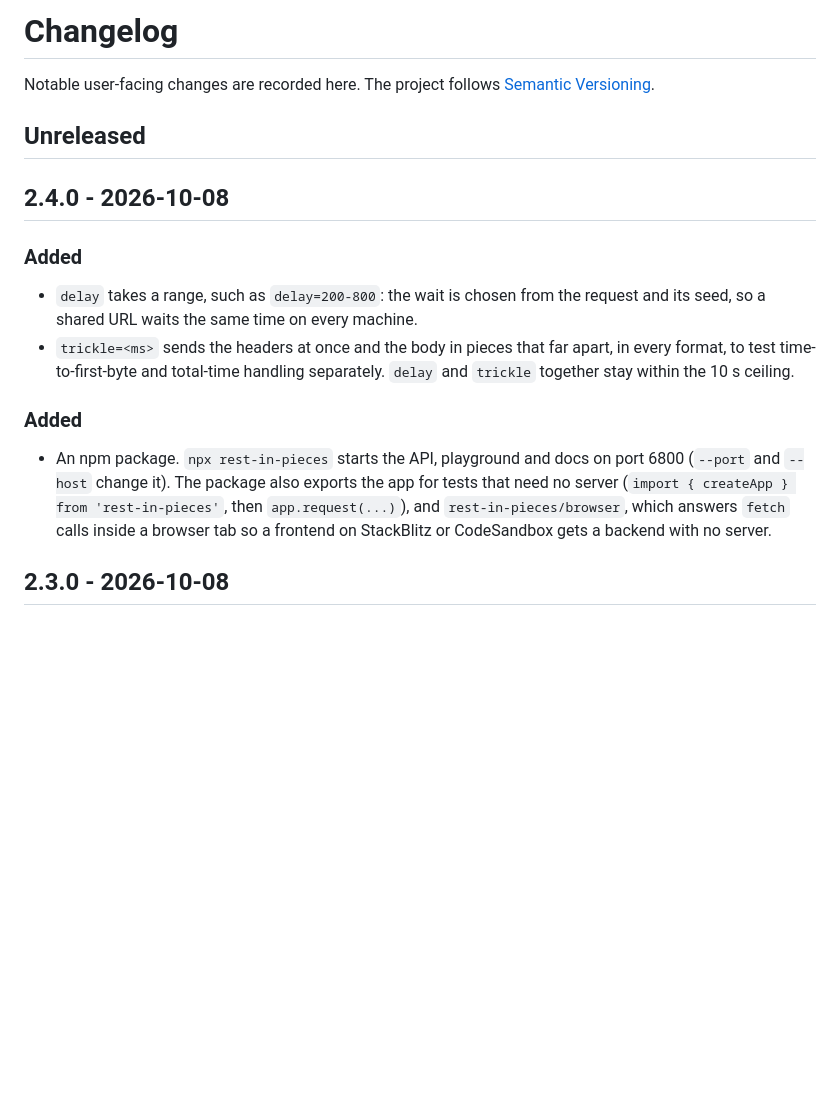
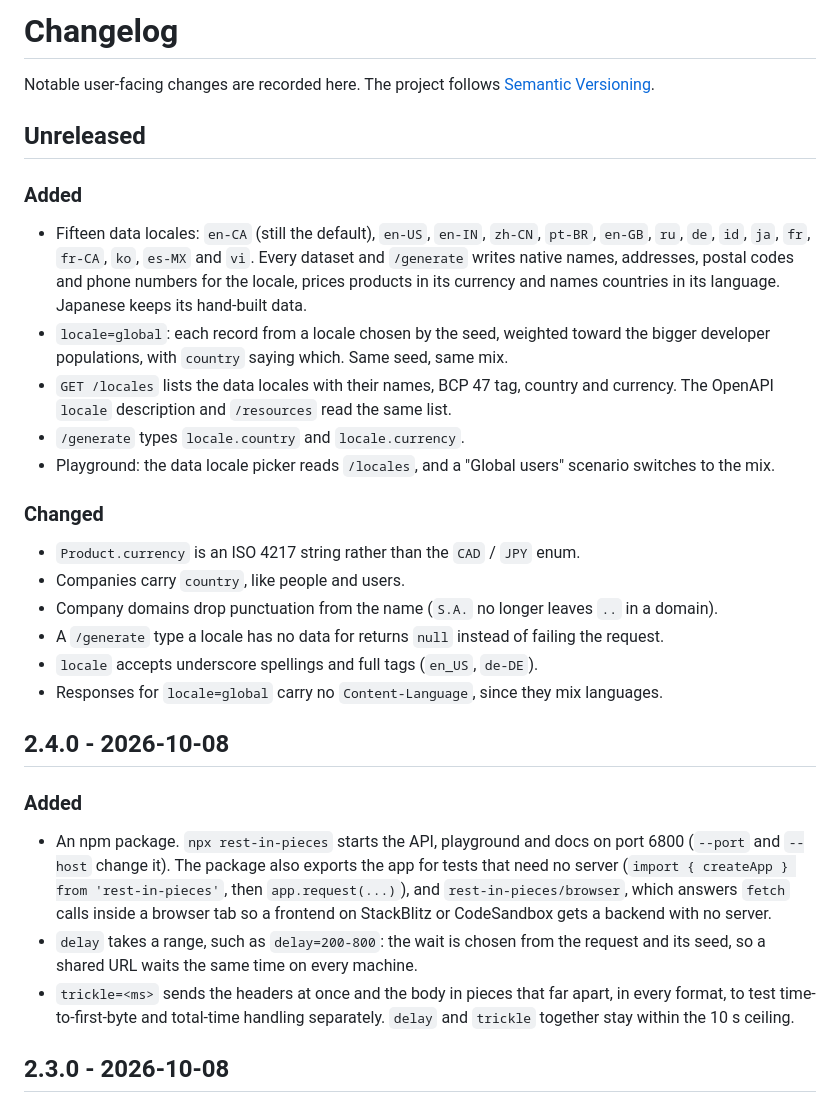
Before and after one commit to spxis/rest-in-pieces, a Markdown page: CHANGELOG.md, the part around the change. Drawn GitHub-style; blank space fills up the shorter version.

```diff
--- a/CHANGELOG.md
+++ b/CHANGELOG.md
@@ -4,16 +4,30 @@ Notable user-facing changes are recorded here. The project follows [Semantic Ver
 
 ## Unreleased
 
+### Added
+
+- Fifteen data locales: `en-CA` (still the default), `en-US`, `en-IN`, `zh-CN`, `pt-BR`, `en-GB`, `ru`, `de`, `id`, `ja`, `fr`, `fr-CA`, `ko`, `es-MX` and `vi`. Every dataset and `/generate` writes native names, addresses, postal codes and phone numbers for the locale, prices products in its currency and names countries in its language. Japanese keeps its hand-built data.
+- `locale=global`: each record from a locale chosen by the seed, weighted toward the bigger developer populations, with `country` saying which. Same seed, same mix.
+- `GET /locales` lists the data locales with their names, BCP 47 tag, country and currency. The OpenAPI `locale` description and `/resources` read the same list.
+- `/generate` types `locale.country` and `locale.currency`.
+- Playground: the data locale picker reads `/locales`, and a "Global users" scenario switches to the mix.
+
+### Changed
+
+- `Product.currency` is an ISO 4217 string rather than the `CAD` / `JPY` enum.
+- Companies carry `country`, like people and users.
+- Company domains drop punctuation from the name (`S.A.` no longer leaves `..` in a domain).
+- A `/generate` type a locale has no data for returns `null` instead of failing the request.
+- `locale` accepts underscore spellings and full tags (`en_US`, `de-DE`).
+- Responses for `locale=global` carry no `Content-Language`, since they mix languages.
+
 ## 2.4.0 - 2026-10-08
 
 ### Added
 
+- An npm package. `npx rest-in-pieces` starts the API, playground and docs on port 6800 (`--port` and `--host` change it). The package also exports the app for tests that need no server (`import { createApp } from 'rest-in-pieces'`, then `app.request(...)`), and `rest-in-pieces/browser`, which answers `fetch` calls inside a browser tab so a frontend on StackBlitz or CodeSandbox gets a backend with no server.
 - `delay` takes a range, such as `delay=200-800`: the wait is chosen from the request and its seed, so a shared URL waits the same time on every machine.
 - `trickle=<ms>` sends the headers at once and the body in pieces that far apart, in every format, to test time-to-first-byte and total-time handling separately. `delay` and `trickle` together stay within the 10 s ceiling.
-
-### Added
-
-- An npm package. `npx rest-in-pieces` starts the API, playground and docs on port 6800 (`--port` and `--host` change it). The package also exports the app for tests that need no server (`import { createApp } from 'rest-in-pieces'`, then `app.request(...)`), and `rest-in-pieces/browser`, which answers `fetch` calls inside a browser tab so a frontend on StackBlitz or CodeSandbox gets a backend with no server.
 
 ## 2.3.0 - 2026-10-08
 
```
Also changed, not shown: README.md (+42 -7 lines).
